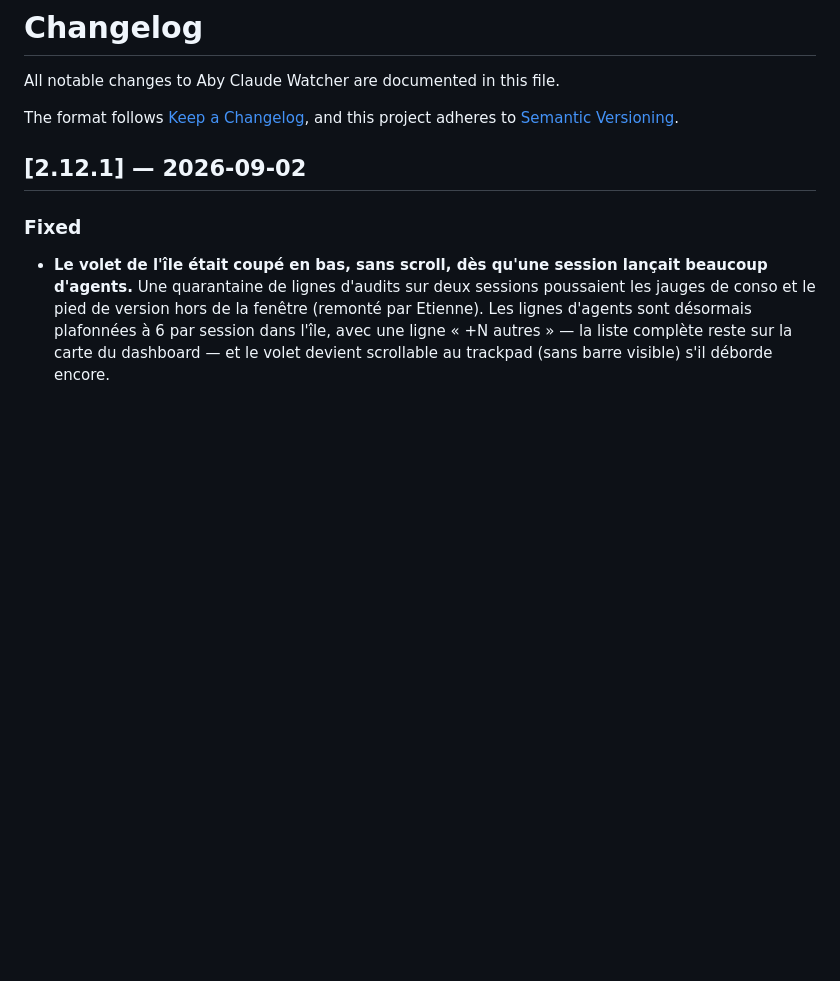
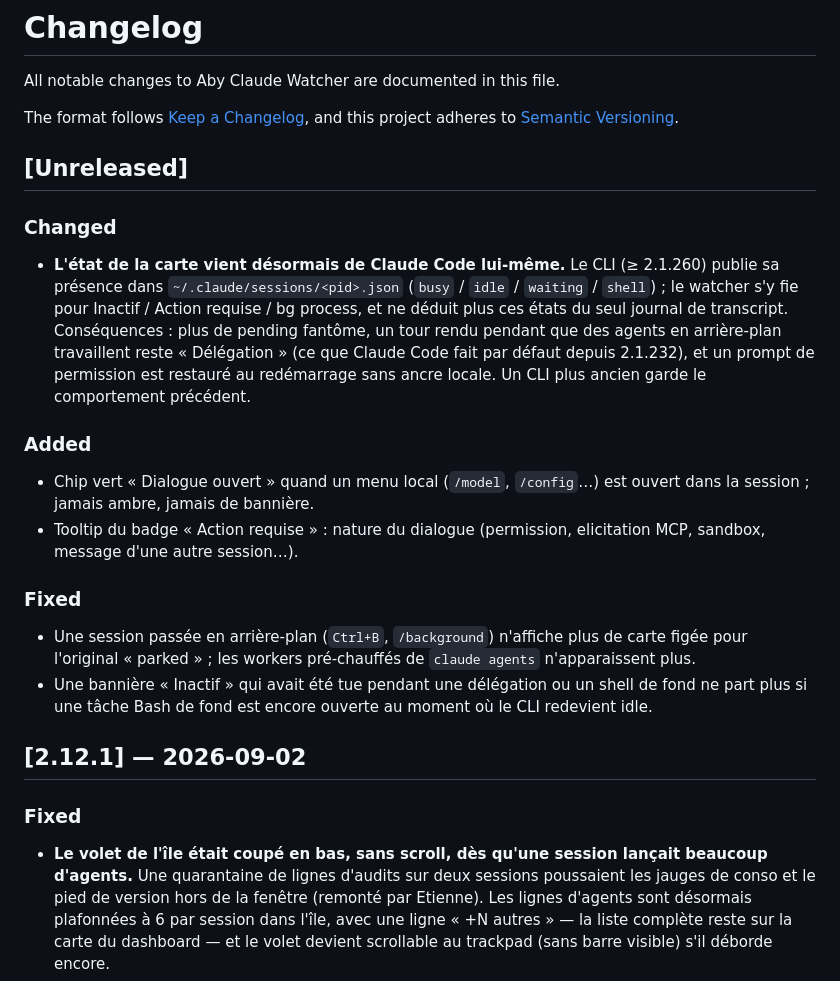
Before and after one commit to aby-agency/aby-claude-watcher, a Markdown page: CHANGELOG.md, the part around the change. GitHub-like rendering; blank space fills up the shorter version.

```diff
--- a/CHANGELOG.md
+++ b/CHANGELOG.md
@@ -3,6 +3,33 @@
 All notable changes to Aby Claude Watcher are documented in this file.
 
 The format follows [Keep a Changelog](https://keepachangelog.com/en/1.1.0/), and this project adheres to [Semantic Versioning](https://semver.org/spec/v2.0.0.html).
+
+## [Unreleased]
+
+### Changed
+- **L'état de la carte vient désormais de Claude Code lui-même.** Le CLI
+  (≥ 2.1.260) publie sa présence dans `~/.claude/sessions/<pid>.json`
+  (`busy` / `idle` / `waiting` / `shell`) ; le watcher s'y fie pour
+  Inactif / Action requise / bg process, et ne déduit plus ces états du
+  seul journal de transcript. Conséquences : plus de pending fantôme, un
+  tour rendu pendant que des agents en arrière-plan travaillent reste
+  « Délégation » (ce que Claude Code fait par défaut depuis 2.1.232), et un
+  prompt de permission est restauré au redémarrage sans ancre locale.
+  Un CLI plus ancien garde le comportement précédent.
+
+### Added
+- Chip vert « Dialogue ouvert » quand un menu local (`/model`, `/config`…)
+  est ouvert dans la session ; jamais ambre, jamais de bannière.
+- Tooltip du badge « Action requise » : nature du dialogue (permission,
+  elicitation MCP, sandbox, message d'une autre session…).
+
+### Fixed
+- Une session passée en arrière-plan (`Ctrl+B`, `/background`) n'affiche
+  plus de carte figée pour l'original « parked » ; les workers pré-chauffés
+  de `claude agents` n'apparaissent plus.
+- Une bannière « Inactif » qui avait été tue pendant une délégation ou un
+  shell de fond ne part plus si une tâche Bash de fond est encore ouverte
+  au moment où le CLI redevient idle.
 
 ## [2.12.1] — 2026-09-02
 
```
Also changed, not shown: CLAUDE.md (+4 -3 lines).
